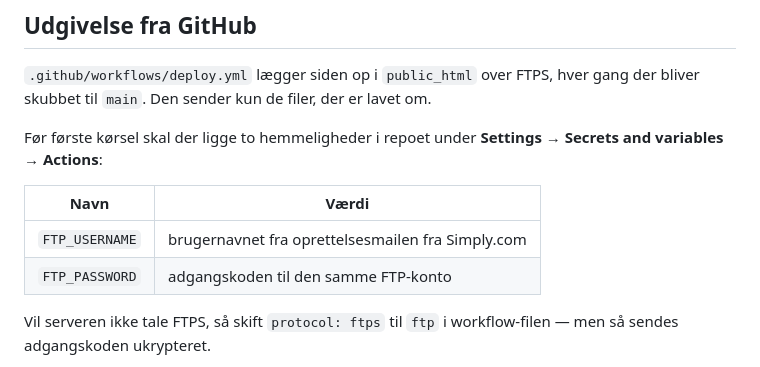
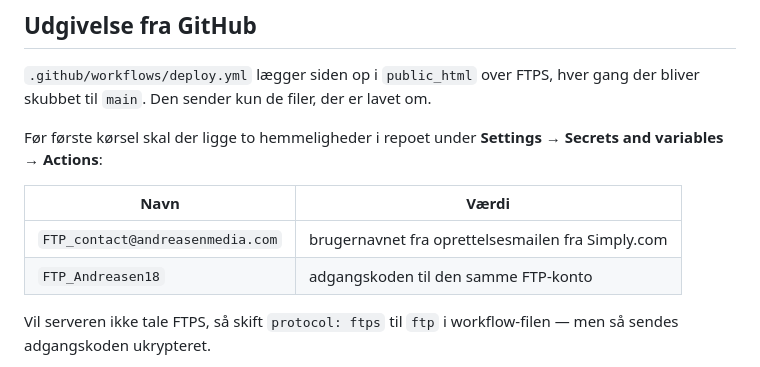
Before and after one commit to andreasenmedia/learnification, a Markdown page: README.md, the part around the change. Drawn GitHub-style.

Commit message:
Update FTP credentials in README

```diff
--- a/README.md
+++ b/README.md
@@ -220,8 +220,8 @@ Før første kørsel skal der ligge to hemmeligheder i repoet under
 
 | Navn | Værdi |
 |---|---|
-| `FTP_USERNAME` | brugernavnet fra oprettelsesmailen fra Simply.com |
-| `FTP_PASSWORD` | adgangskoden til den samme FTP-konto |
+| `FTP_contact@andreasenmedia.com` | brugernavnet fra oprettelsesmailen fra Simply.com |
+| `FTP_Andreasen18` | adgangskoden til den samme FTP-konto |
 
 Vil serveren ikke tale FTPS, så skift `protocol: ftps` til `ftp` i
 workflow-filen — men så sendes adgangskoden ukrypteret.
```
